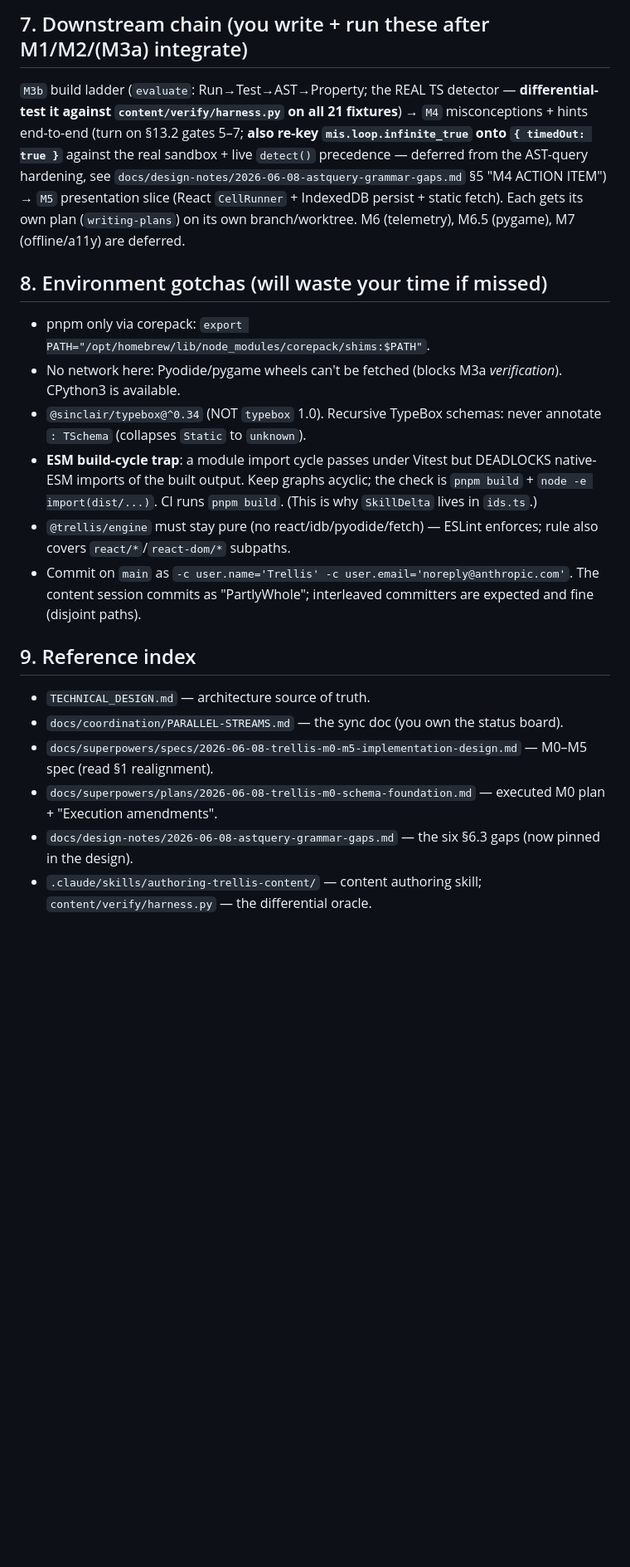
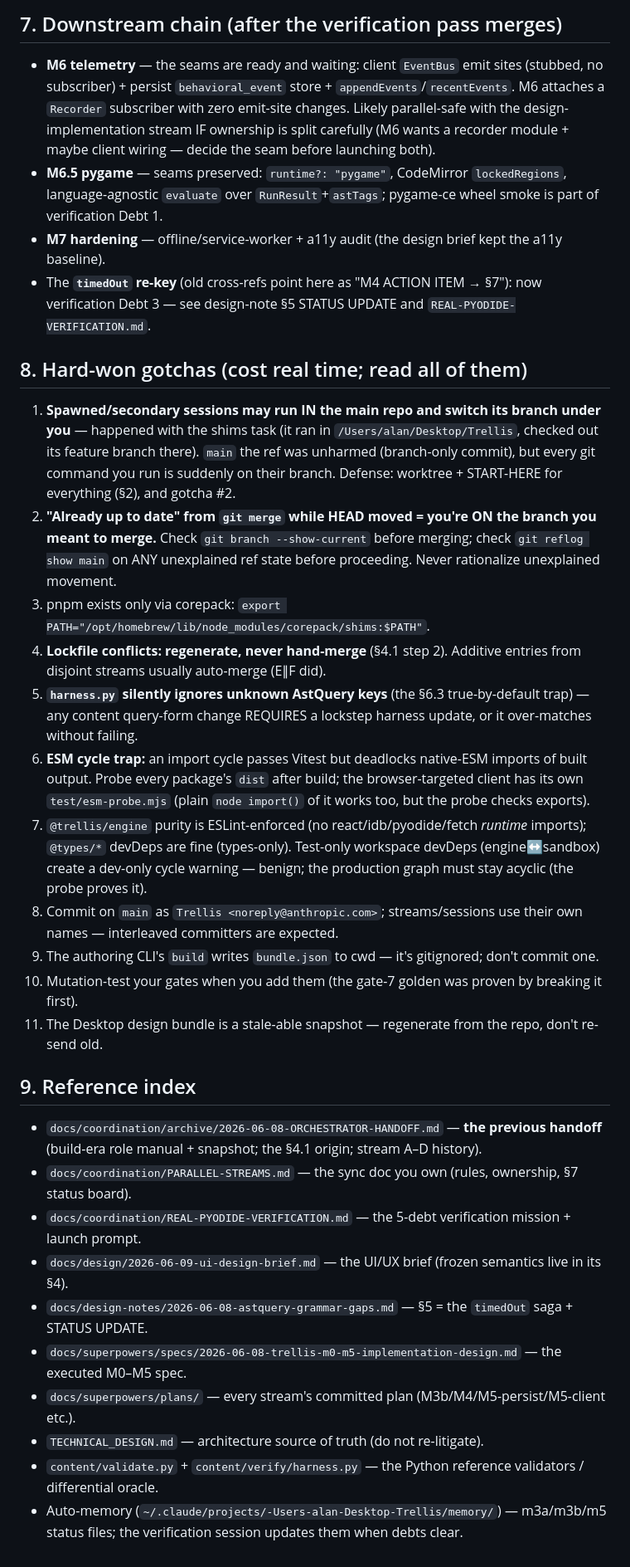
Before and after one commit to PartlyWhole/coding-lessons, a Markdown page: docs/coordination/ORCHESTRATOR-HANDOFF.md, the part around one of its changes. Shown at 83% size. Drawn GitHub-style; blank space fills up the shorter version.

```diff
--- a/docs/coordination/ORCHESTRATOR-HANDOFF.md
+++ b/docs/coordination/ORCHESTRATOR-HANDOFF.md
@@ -226,31 +163,51 @@ then have every stream rebase. Never let a stream fork a divergent copy of a sha
 
-## 7. Downstream chain (you write + run these after M1/M2/(M3a) integrate)
-`M3b` build ladder (`evaluate`: Run→Test→AST→Property; the REAL TS detector — **differential-test it
-against `content/verify/harness.py` on all 21 fixtures**) → `M4` misconceptions + hints end-to-end
-(turn on §13.2 gates 5–7; **also re-key `mis.loop.infinite_true` onto `{ timedOut: true }`** against the
-real sandbox + live `detect()` precedence — deferred from the AST-query hardening, see
-`docs/design-notes/2026-06-08-astquery-grammar-gaps.md` §5 "M4 ACTION ITEM") → `M5` presentation slice
-(React `CellRunner` + IndexedDB persist + static fetch). Each gets its own plan (`writing-plans`) on its
-own branch/worktree. M6 (telemetry), M6.5
-(pygame), M7 (offline/a11y) are deferred.
+## 7. Downstream chain (after the verification pass merges)
+- **M6 telemetry** — the seams are ready and waiting: client `EventBus` emit sites (stubbed, no
+  subscriber) + persist `behavioral_event` store + `appendEvents`/`recentEvents`. M6 attaches a
+  `Recorder` subscriber with zero emit-site changes. Likely parallel-safe with the design-implementation
+  stream IF ownership is split carefully (M6 wants a recorder module + maybe client wiring — decide the
+  seam before launching both).
+- **M6.5 pygame** — seams preserved: `runtime?: "pygame"`, CodeMirror `lockedRegions`, language-agnostic
+  `evaluate` over `RunResult`+`astTags`; pygame-ce wheel smoke is part of verification Debt 1.
+- **M7 hardening** — offline/service-worker + a11y audit (the design brief kept the a11y baseline).
+- The **`timedOut` re-key** (old cross-refs point here as "M4 ACTION ITEM → §7"): now verification
+  Debt 3 — see design-note §5 STATUS UPDATE and `REAL-PYODIDE-VERIFICATION.md`.
 
-## 8. Environment gotchas (will waste your time if missed)
-- pnpm only via corepack: `export PATH="/opt/homebrew/lib/node_modules/corepack/shims:$PATH"`.
-- No network here: Pyodide/pygame wheels can't be fetched (blocks M3a *verification*). CPython3 is available.
-- `@sinclair/typebox@^0.34` (NOT `typebox` 1.0). Recursive TypeBox schemas: never annotate `: TSchema`
-  (collapses `Static` to `unknown`).
-- **ESM build-cycle trap**: a module import cycle passes under Vitest but DEADLOCKS native-ESM imports
-  of the built output. Keep graphs acyclic; the check is `pnpm build` + `node -e import(dist/...)`. CI
-  runs `pnpm build`. (This is why `SkillDelta` lives in `ids.ts`.)
-- `@trellis/engine` must stay pure (no react/idb/pyodide/fetch) — ESLint enforces; rule also covers
-  `react/*`/`react-dom/*` subpaths.
-- Commit on `main` as `-c user.name='Trellis' -c user.email='noreply@anthropic.com'`. The content
-  session commits as "PartlyWhole"; interleaved committers are expected and fine (disjoint paths).
+## 8. Hard-won gotchas (cost real time; read all of them)
+1. **Spawned/secondary sessions may run IN the main repo and switch its branch under you** — happened
+   with the shims task (it ran in `/Users/alan/Desktop/Trellis`, checked out its feature branch there).
+   `main` the ref was unharmed (branch-only commit), but every git command you run is suddenly on their
+   branch. Defense: worktree + START-HERE for everything (§2), and gotcha #2.
+2. **"Already up to date" from `git merge` while HEAD moved = you're ON the branch you meant to merge.**
+   Check `git branch --show-current` before merging; check `git reflog show main` on ANY unexplained ref
+   state before proceeding. Never rationalize unexplained movement.
+3. pnpm exists only via corepack: `export PATH="/opt/homebrew/lib/node_modules/corepack/shims:$PATH"`.
+4. **Lockfile conflicts: regenerate, never hand-merge** (§4.1 step 2). Additive entries from disjoint
+   streams usually auto-merge (E∥F did).
+5. **`harness.py` silently ignores unknown AstQuery keys** (the §6.3 true-by-default trap) — any content
+   query-form change REQUIRES a lockstep harness update, or it over-matches without failing.
+6. **ESM cycle trap:** an import cycle passes Vitest but deadlocks native-ESM imports of built output.
+   Probe every package's `dist` after build; the browser-targeted client has its own
+   `test/esm-probe.mjs` (plain `node import()` of it works too, but the probe checks exports).
+7. `@trellis/engine` purity is ESLint-enforced (no react/idb/pyodide/fetch *runtime* imports);
+   `@types/*` devDeps are fine (types-only). Test-only workspace devDeps (engine↔sandbox) create a
+   dev-only cycle warning — benign; the production graph must stay acyclic (the probe proves it).
+8. Commit on `main` as `Trellis <noreply@anthropic.com>`; streams/sessions use their own names —
+   interleaved committers are expected.
+9. The authoring CLI's `build` writes `bundle.json` to cwd — it's gitignored; don't commit one.
+10. Mutation-test your gates when you add them (the gate-7 golden was proven by breaking it first).
+11. The Desktop design bundle is a stale-able snapshot — regenerate from the repo, don't re-send old.
 
 ## 9. Reference index
-- `TECHNICAL_DESIGN.md` — architecture source of truth.
-- `docs/coordination/PARALLEL-STREAMS.md` — the sync doc (you own the status board).
-- `docs/superpowers/specs/2026-06-08-trellis-m0-m5-implementation-design.md` — M0–M5 spec (read §1 realignment).
-- `docs/superpowers/plans/2026-06-08-trellis-m0-schema-foundation.md` — executed M0 plan + "Execution amendments".
-- `docs/design-notes/2026-06-08-astquery-grammar-gaps.md` — the six §6.3 gaps (now pinned in the design).
-- `.claude/skills/authoring-trellis-content/` — content authoring skill; `content/verify/harness.py` — the differential oracle.
+- `docs/coordination/archive/2026-06-08-ORCHESTRATOR-HANDOFF.md` — **the previous handoff** (build-era
+  role manual + snapshot; the §4.1 origin; stream A–D history).
+- `docs/coordination/PARALLEL-STREAMS.md` — the sync doc you own (rules, ownership, §7 status board).
+- `docs/coordination/REAL-PYODIDE-VERIFICATION.md` — the 5-debt verification mission + launch prompt.
+- `docs/design/2026-06-09-ui-design-brief.md` — the UI/UX brief (frozen semantics live in its §4).
+- `docs/design-notes/2026-06-08-astquery-grammar-gaps.md` — §5 = the `timedOut` saga + STATUS UPDATE.
+- `docs/superpowers/specs/2026-06-08-trellis-m0-m5-implementation-design.md` — the executed M0–M5 spec.
+- `docs/superpowers/plans/` — every stream's committed plan (M3b/M4/M5-persist/M5-client etc.).
+- `TECHNICAL_DESIGN.md` — architecture source of truth (do not re-litigate).
+- `content/validate.py` + `content/verify/harness.py` — the Python reference validators / differential oracle.
+- Auto-memory (`~/.claude/projects/-Users-alan-Desktop-Trellis/memory/`) — m3a/m3b/m5 status files; the
+  verification session updates them when debts clear.
```
Also changed, not shown: other parts of docs/coordination/ORCHESTRATOR-HANDOFF.md (+134 -197 lines), 1 other file.
